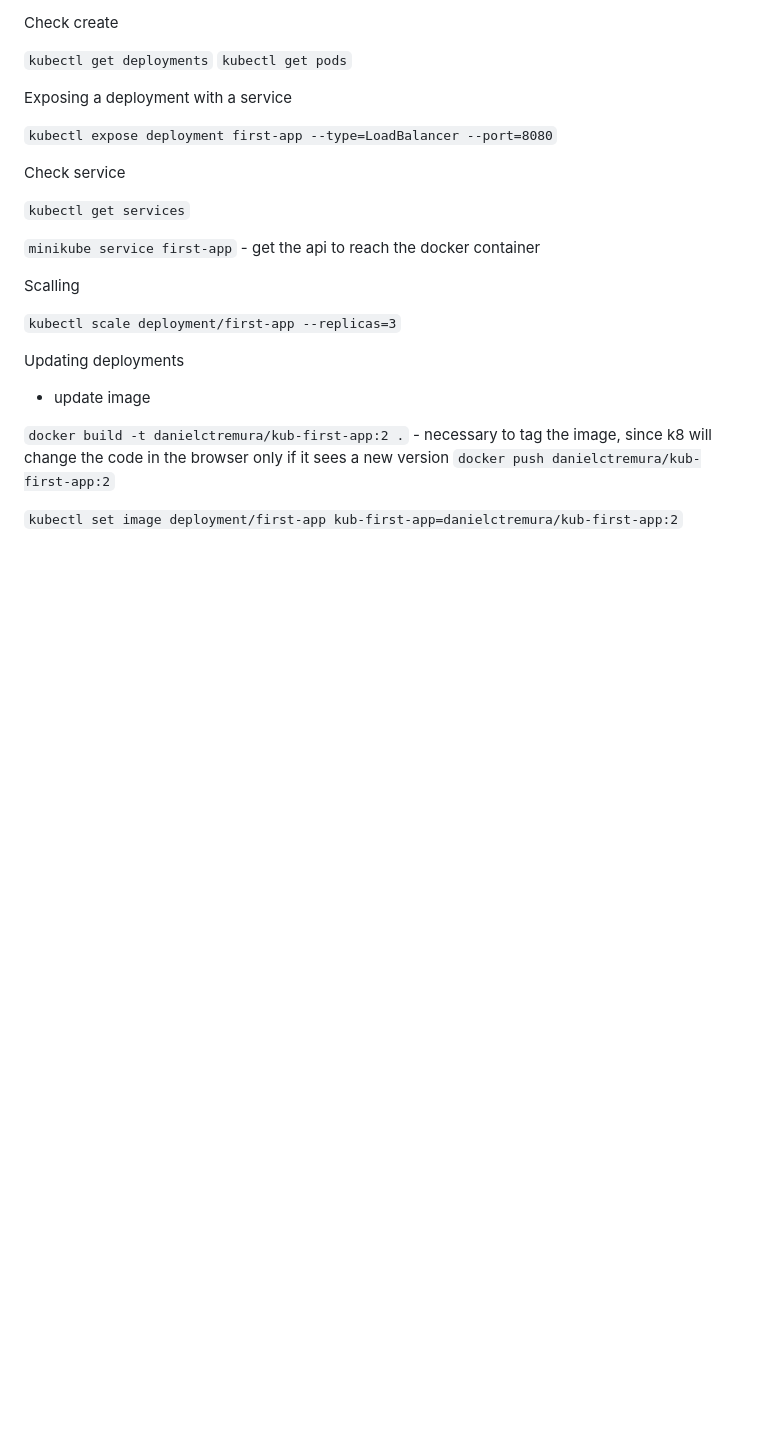
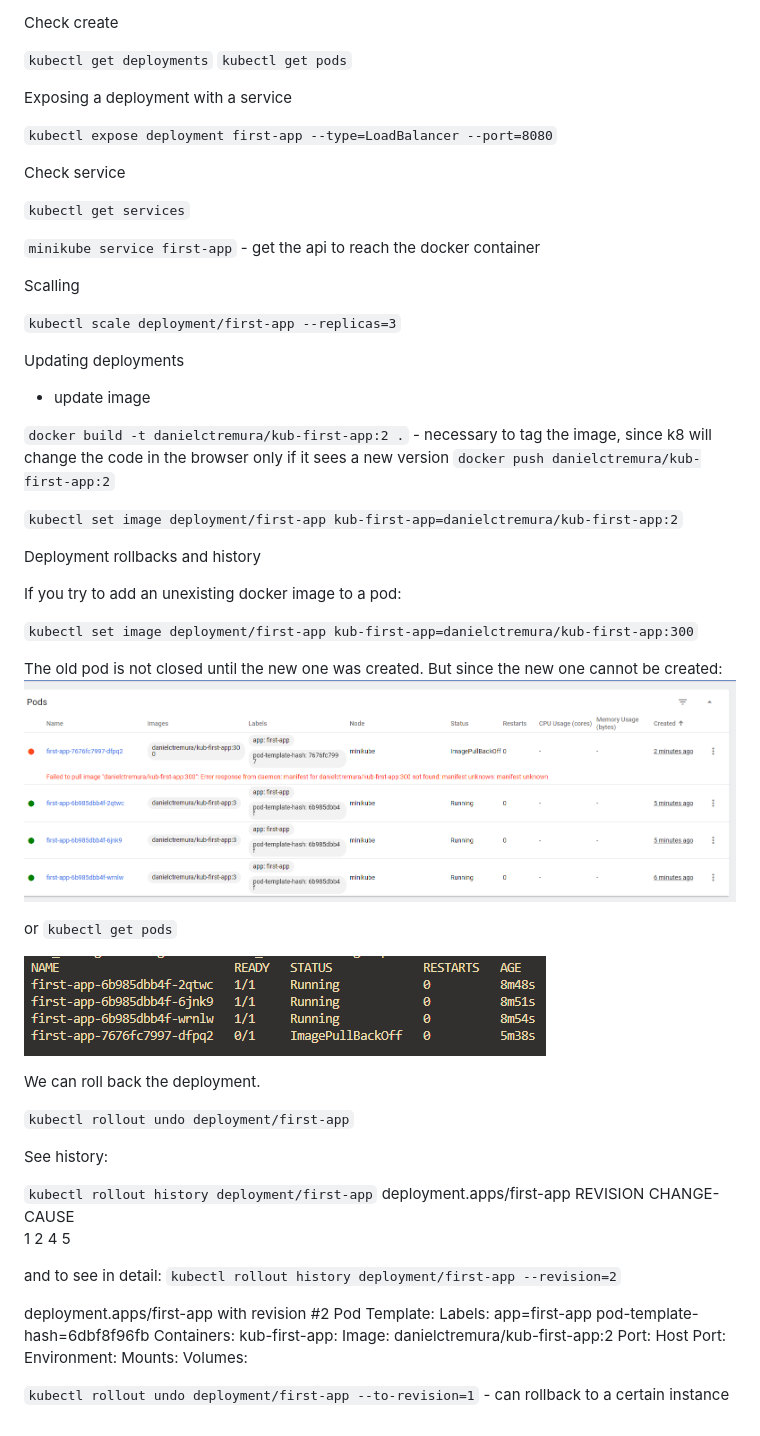
Before and after one commit to tremuradaniel/learningDocker, a Markdown page: kub-first-app/readme.md, the part around the change. GitHub-like rendering; pictures changed too: kub-first-app/image-1.png (added), kub-first-app/image.png (added); blank space fills up the shorter version.

Commit message:
k8 - Deployment rollbacks and history

```diff
--- a/kub-first-app/readme.md
+++ b/kub-first-app/readme.md
@@ -34,3 +34,51 @@ change the code in the browser only if it sees a new version
 `docker push danielctremura/kub-first-app:2`
 
 `kubectl set image deployment/first-app kub-first-app=danielctremura/kub-first-app:2`
+
+Deployment rollbacks and history
+
+If you try to add an unexisting docker image to a pod:
+
+`kubectl set image deployment/first-app kub-first-app=danielctremura/kub-first-app:300`
+
+The old pod is not closed until the new one was created. But since the new one
+cannot be created:
+![Alt text](image.png)
+
+or `kubectl get pods`
+
+![Alt text](image-1.png)
+
+We can roll back the deployment.
+
+`kubectl rollout undo deployment/first-app`
+
+See history:
+
+`kubectl rollout history deployment/first-app`
+deployment.apps/first-app
+REVISION  CHANGE-CAUSE
+1         <none>
+2         <none>
+4         <none>
+5         <none>
+
+and to see in detail:
+`kubectl rollout history deployment/first-app --revision=2`
+
+deployment.apps/first-app with revision #2
+Pod Template:
+  Labels:       app=first-app
+        pod-template-hash=6dbf8f96fb
+  Containers:
+   kub-first-app:
+    Image:      danielctremura/kub-first-app:2
+    Port:       <none>
+    Host Port:  <none>
+    Environment:        <none>
+    Mounts:     <none>
+  Volumes:      <none>
+
+
+`kubectl rollout undo deployment/first-app --to-revision=1` - can rollback to a certain
+instance
```
